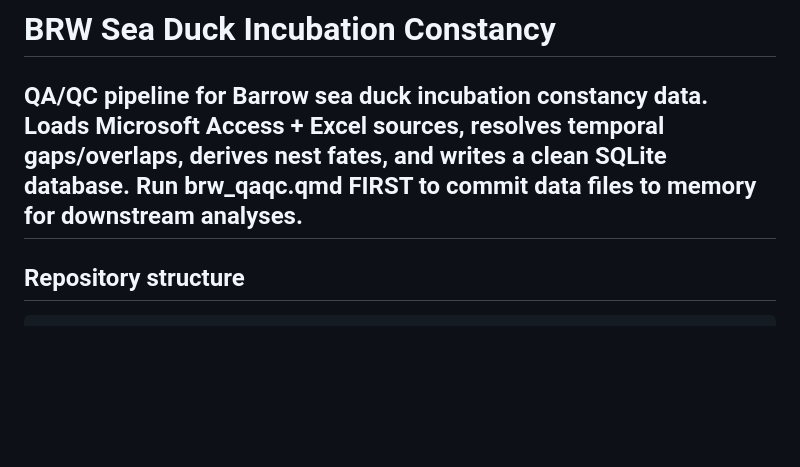
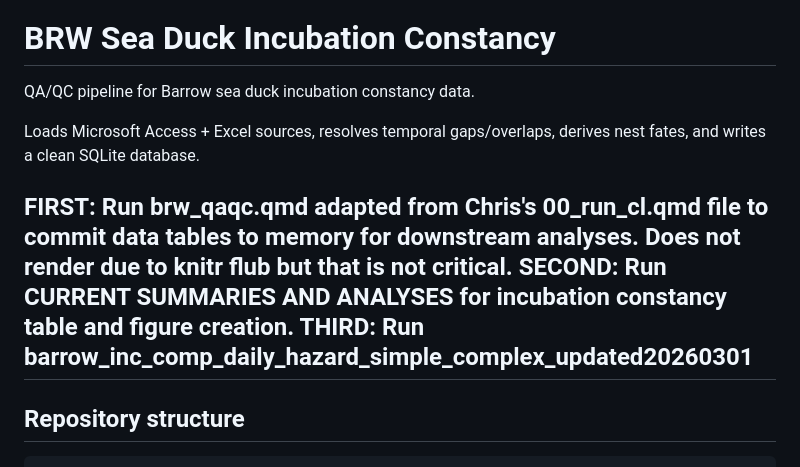
Before and after one commit to kayla-shively/BRW-Sea-Duck-Incubation-Constancy, a Markdown page: README.md, the part around the change. Drawn GitHub-style; blank space fills up the shorter version.

```diff
--- a/README.md
+++ b/README.md
@@ -1,8 +1,12 @@
 # BRW Sea Duck Incubation Constancy
 
 QA/QC pipeline for Barrow sea duck incubation constancy data.
+
 Loads Microsoft Access + Excel sources, resolves temporal gaps/overlaps, derives nest fates, and writes a clean SQLite database.
-Run brw_qaqc.qmd FIRST to commit data files to memory for downstream analyses.
+
+FIRST: Run brw_qaqc.qmd adapted from Chris's 00_run_cl.qmd file to commit data tables to memory for downstream analyses. Does not render due to knitr flub but that is not critical.
+SECOND: Run CURRENT SUMMARIES AND ANALYSES for incubation constancy table and figure creation.
+THIRD: Run barrow_inc_comp_daily_hazard_simple_complex_updated20260301
 ---
 
 ## Repository structure
```
